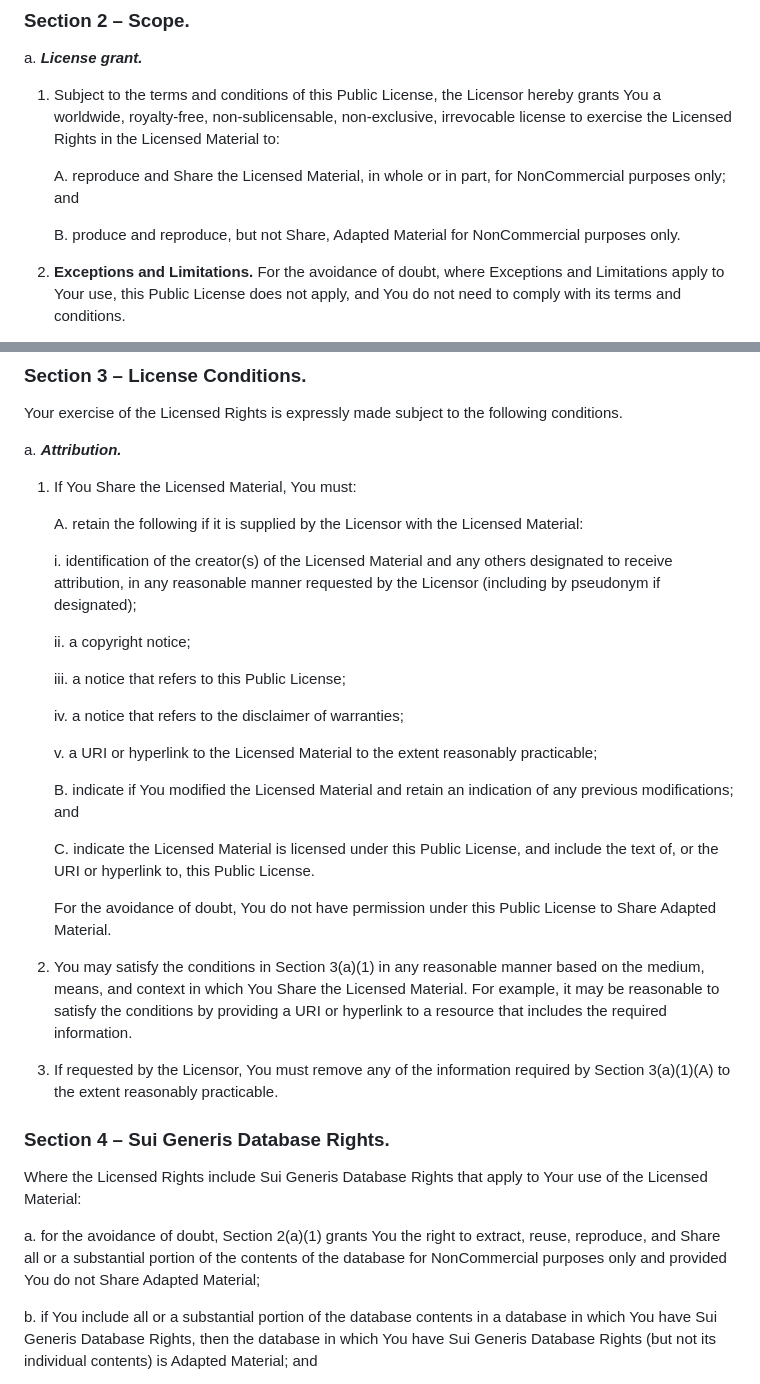
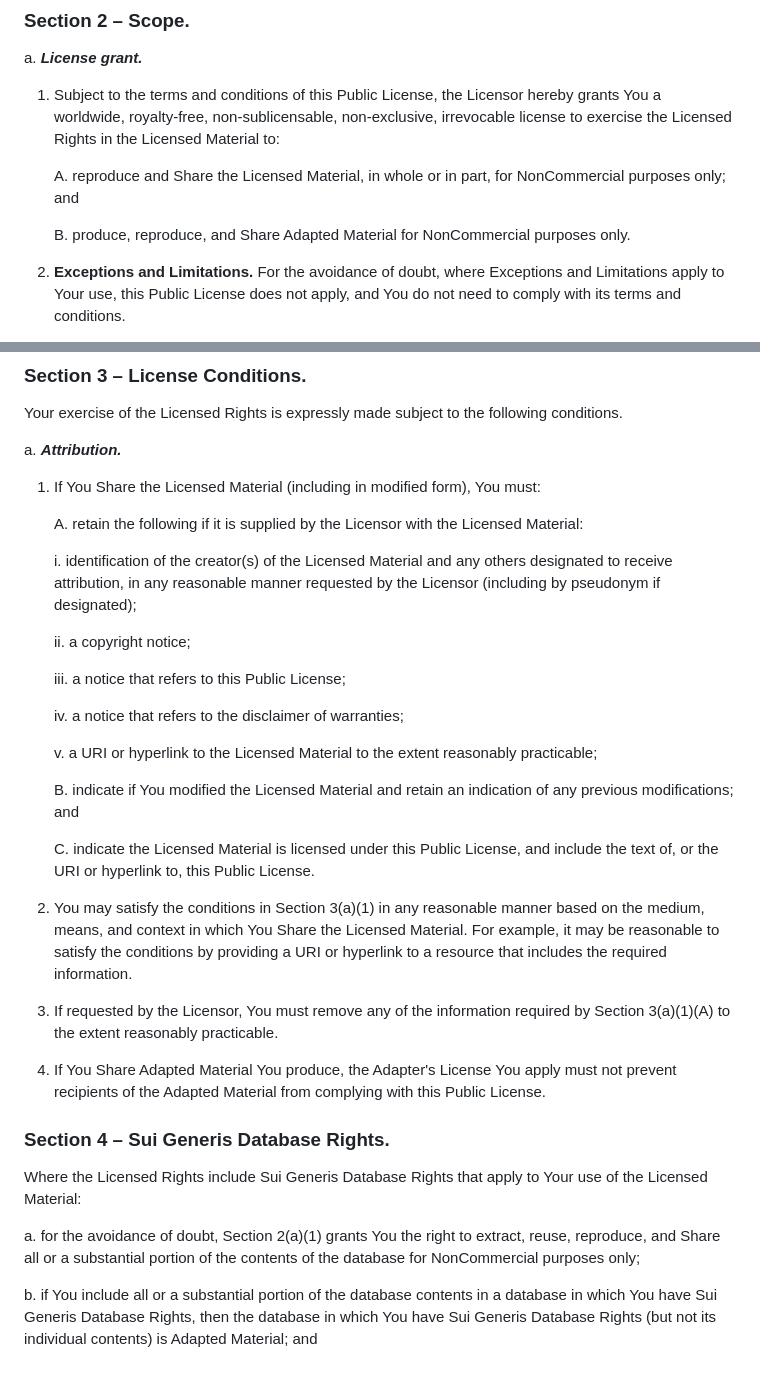
Before and after one commit to nlarion/dams.ai, a Markdown page: LICENSE.md, 2 parts joined by grey strips. GitHub-like rendering.

```diff
--- a/LICENSE.md
+++ b/LICENSE.md
@@ -44,9 +46,9 @@ a. ___License grant.___
 
    1. Subject to the terms and conditions of this Public License, the Licensor hereby grants You a worldwide, royalty-free, non-sublicensable, non-exclusive, irrevocable license to exercise the Licensed Rights in the Licensed Material to:
 
-        A. reproduce and Share the Licensed Material, in whole or in part, for NonCommercial purposes only; and
+       A. reproduce and Share the Licensed Material, in whole or in part, for NonCommercial purposes only; and
 
-        B. produce and reproduce, but not Share, Adapted Material for NonCommercial purposes only.
+       B. produce, reproduce, and Share Adapted Material for NonCommercial purposes only.
 
    2. __Exceptions and Limitations.__ For the avoidance of doubt, where Exceptions and Limitations apply to Your use, this Public License does not apply, and You do not need to comply with its terms and conditions.
 
@@ -76,9 +78,9 @@ Your exercise of the Licensed Rights is expressly made subject to the following
 
 a. ___Attribution.___
 
-   1. If You Share the Licensed Material, You must:
+   1. If You Share the Licensed Material (including in modified form), You must:
 
-      A. retain the following if it is supplied by the Licensor with the Licensed Material:
+       A. retain the following if it is supplied by the Licensor with the Licensed Material:
 
          i. identification of the creator(s) of the Licensed Material and any others designated to receive attribution, in any reasonable manner requested by the Licensor (including by pseudonym if designated);
 
@@ -90,21 +92,21 @@ a. ___Attribution.___
 
          v. a URI or hyperlink to the Licensed Material to the extent reasonably practicable;
 
-      B. indicate if You modified the Licensed Material and retain an indication of any previous modifications; and
+       B. indicate if You modified the Licensed Material and retain an indication of any previous modifications; and
 
-      C. indicate the Licensed Material is licensed under this Public License, and include the text of, or the URI or hyperlink to, this Public License.
-
-        For the avoidance of doubt, You do not have permission under this Public License to Share Adapted Material.
+       C. indicate the Licensed Material is licensed under this Public License, and include the text of, or the URI or hyperlink to, this Public License.
 
    2. You may satisfy the conditions in Section 3(a)(1) in any reasonable manner based on the medium, means, and context in which You Share the Licensed Material. For example, it may be reasonable to satisfy the conditions by providing a URI or hyperlink to a resource that includes the required information.
 
    3. If requested by the Licensor, You must remove any of the information required by Section 3(a)(1)(A) to the extent reasonably practicable.
 
+   4. If You Share Adapted Material You produce, the Adapter's License You apply must not prevent recipients of the Adapted Material from complying with this Public License.
+
 ### Section 4 – Sui Generis Database Rights.
 
 Where the Licensed Rights include Sui Generis Database Rights that apply to Your use of the Licensed Material:
 
-a. for the avoidance of doubt, Section 2(a)(1) grants You the right to extract, reuse, reproduce, and Share all or a substantial portion of the contents of the database for NonCommercial purposes only and provided You do not Share Adapted Material;
+a. for the avoidance of doubt, Section 2(a)(1) grants You the right to extract, reuse, reproduce, and Share all or a substantial portion of the contents of the database for NonCommercial purposes only;
 
 b. if You include all or a substantial portion of the database contents in a database in which You have Sui Generis Database Rights, then the database in which You have Sui Generis Database Rights (but not its individual contents) is Adapted Material; and
 
```
Also changed, not shown: other parts of LICENSE.md (+12 -10 lines).
